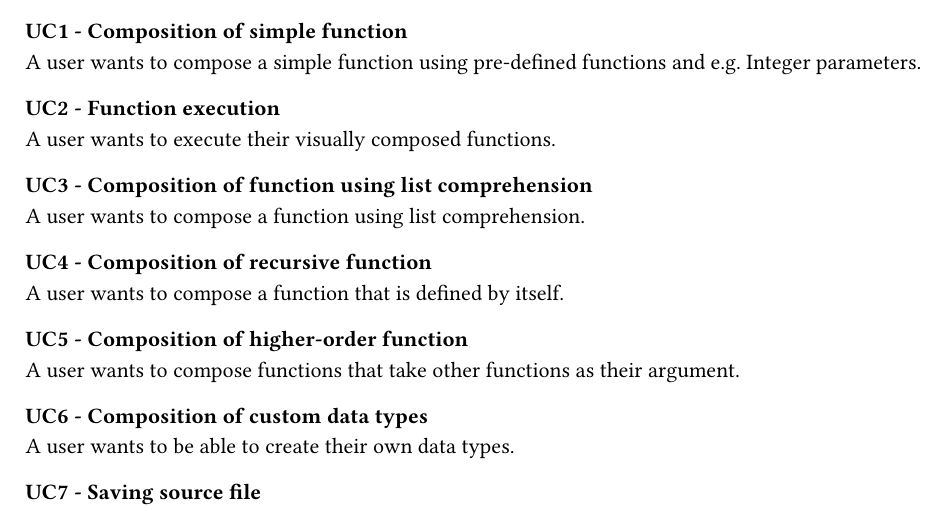
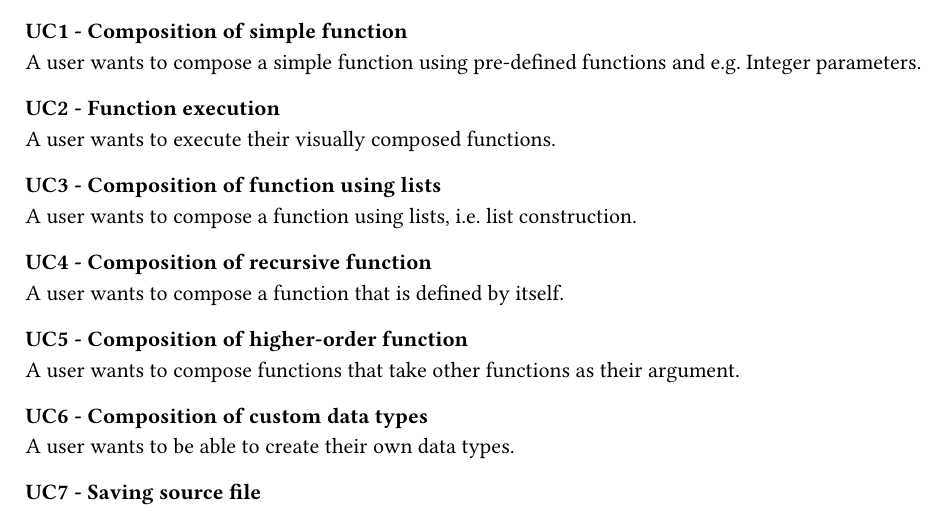
Before and after one commit to VisualFP/docs, a Typst document (SA/design_concept/content/design/functional_requirements.typ): part of the page, cut so that both start at the same text. Compiled offline with Typst 0.15.

Commit message:
rewrite U3 to general list handling

```diff
--- a/SA/design_concept/content/design/functional_requirements.typ
+++ b/SA/design_concept/content/design/functional_requirements.typ
@@ -39,8 +39,8 @@ A user wants to compose a simple function using pre-defined functions and e.g. I
 === UC2 - Function execution
 A user wants to execute their visually composed functions.
 
-=== UC3 - Composition of function using list comprehension
-A user wants to compose a function using list comprehension.
+=== UC3 - Composition of function using lists
+A user wants to compose a function using lists, i.e. list construction.
 
 === UC4 - Composition of recursive function
 A user wants to compose a function that is defined by itself.
```
